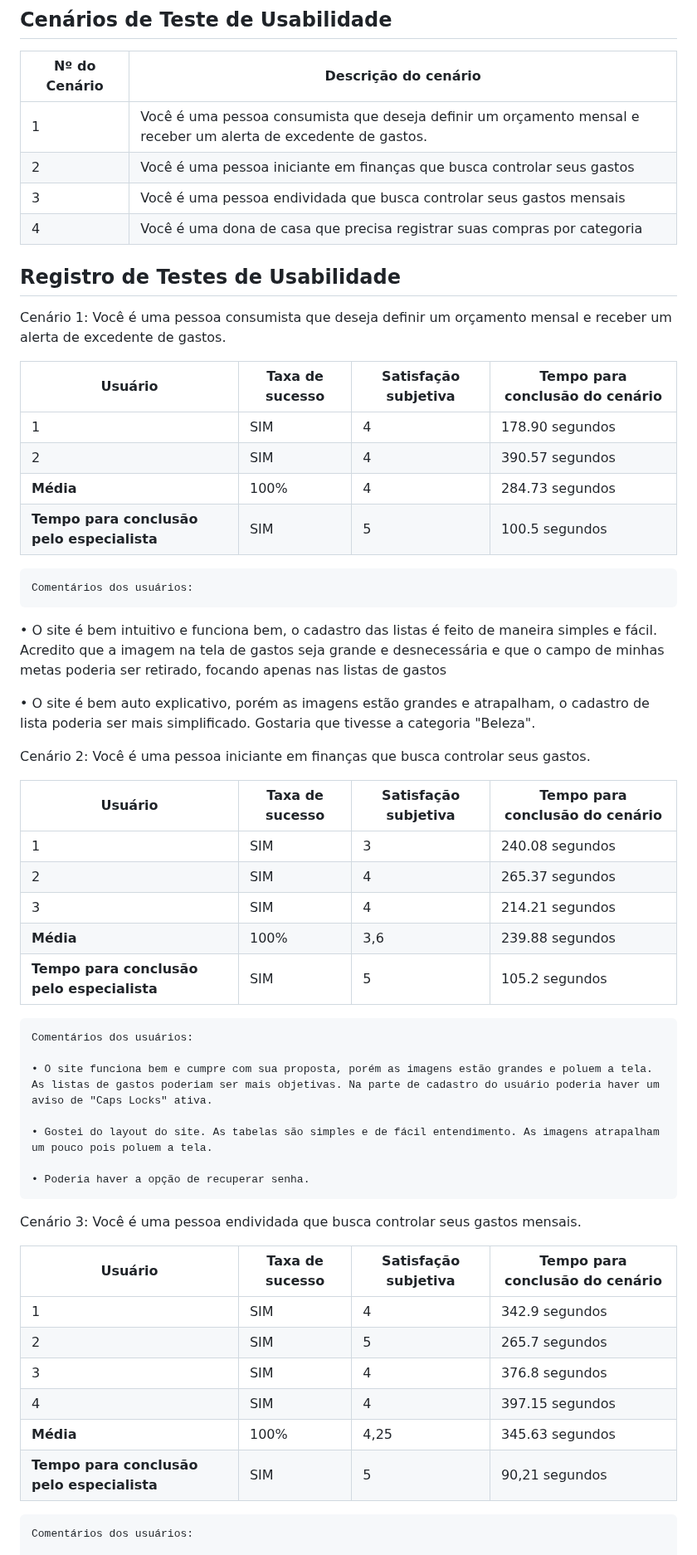
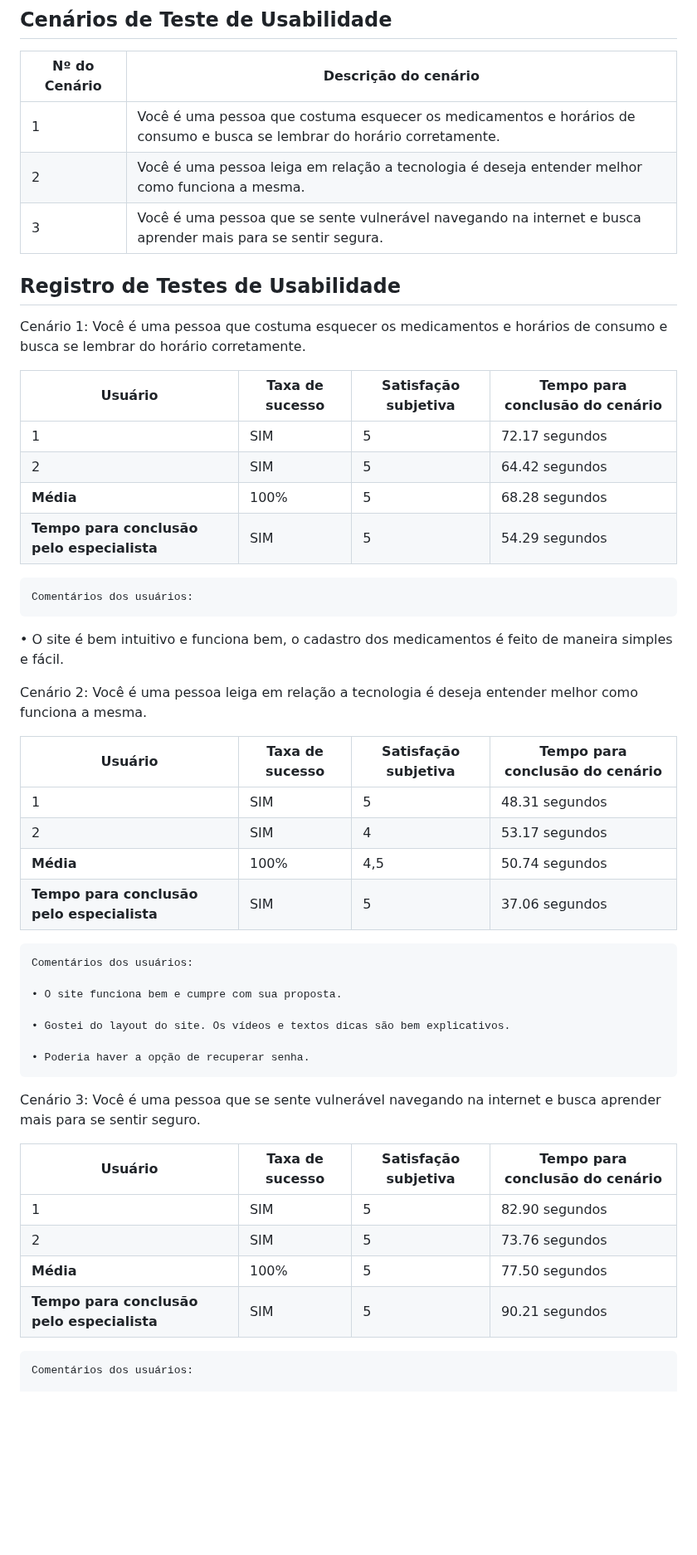
Before and after one commit to ICEI-PUC-Minas-PMV-SI/pmv-si-2024-1-pe1-t5-60tech, a Markdown page: docs/tests.md, the part around one of its changes. Shown at 83% size. Rendered like a GitHub page; blank space fills up the shorter version.

Commit message:
Update tests.md
Finalizando os testes

```diff
--- a/docs/tests.md
+++ b/docs/tests.md
@@ -165,61 +112,54 @@ Como meta futura, pretendemos manter o bom funcionamento dos tópicos aqui lista
 
 | Nº do Cenário | Descrição do cenário |
 |---------------|----------------------|
-| 1             | Você é uma pessoa consumista que deseja definir um orçamento mensal e receber um alerta de excedente de gastos. |
-| 2             | Você é uma pessoa iniciante em finanças que busca controlar seus gastos|
-| 3             | Você é uma pessoa endividada que busca controlar seus gastos mensais|
-| 4             | Você é uma dona de casa que precisa registrar suas compras por categoria|
-
+| 1             | Você é uma pessoa que costuma esquecer os medicamentos e horários de consumo e busca se lembrar do horário corretamente. |
+| 2             | Você é uma pessoa leiga em relação a tecnologia é deseja entender melhor como funciona a mesma. |
+| 3             | Você é uma pessoa que se sente vulnerável navegando na internet e busca aprender mais para se sentir segura. |
 
 
 
 ## Registro de Testes de Usabilidade
 
-Cenário 1: Você é uma pessoa consumista que deseja definir um orçamento mensal e receber um alerta de excedente de gastos.
+Cenário 1: Você é uma pessoa que costuma esquecer os medicamentos e horários de consumo e busca se lembrar do horário corretamente.
 
 | Usuário | Taxa de sucesso | Satisfação subjetiva | Tempo para conclusão do cenário |
 |---------|-----------------|----------------------|---------------------------------|
-| 1       | SIM             | 4                    | 178.90 segundos                 |
-| 2       | SIM             | 4                    | 390.57 segundos                 |
-| **Média**|100%            | 4                    | 284.73 segundos                 |
-| **Tempo para conclusão pelo especialista**| SIM | 5| 100.5 segundos |
+| 1       | SIM             | 5                    | 72.17 segundos                 |
+| 2       | SIM             | 5                    | 64.42 segundos                 |
+| **Média**|100%            | 5                    | 68.28 segundos                 |
+| **Tempo para conclusão pelo especialista**| SIM | 5| 54.29 segundos |
 
     Comentários dos usuários:
 
-   • O site é bem intuitivo e funciona bem, o cadastro das listas é feito de maneira simples e fácil. Acredito que a imagem na tela de gastos seja grande e desnecessária e que o campo de minhas metas poderia ser retirado, focando apenas nas listas de gastos
-
-   • O site é bem auto explicativo, porém as imagens estão grandes e atrapalham, o cadastro de lista poderia ser mais simplificado. Gostaria que tivesse a categoria "Beleza".
+   • O site é bem intuitivo e funciona bem, o cadastro dos medicamentos é feito de maneira simples e fácil.
 
 
-Cenário 2: Você é uma pessoa iniciante em finanças que busca controlar seus gastos.
+Cenário 2: Você é uma pessoa leiga em relação a tecnologia é deseja entender melhor como funciona a mesma.
 
 | Usuário | Taxa de sucesso | Satisfação subjetiva | Tempo para conclusão do cenário |
 |---------|-----------------|----------------------|---------------------------------|
-| 1       | SIM             | 3                    | 240.08 segundos                 |
-| 2       | SIM             | 4                    | 265.37 segundos                 |
-| 3       | SIM             | 4                    | 214.21 segundos                 |
-| **Média**| 100%           | 3,6                  | 239.88 segundos                 |
-| **Tempo para conclusão pelo especialista** | SIM | 5 | 105.2 segundos|
+| 1       | SIM             | 5                    | 48.31 segundos                 |
+| 2       | SIM             | 4                    | 53.17 segundos                 |
+| **Média**| 100%           | 4,5                  | 50.74 segundos                 |
+| **Tempo para conclusão pelo especialista** | SIM | 5 | 37.06 segundos|
 
     Comentários dos usuários:
 
-    • O site funciona bem e cumpre com sua proposta, porém as imagens estão grandes e poluem a tela. As listas de gastos poderiam ser mais objetivas. Na parte de cadastro do usuário poderia haver um aviso de "Caps Locks" ativa.
+    • O site funciona bem e cumpre com sua proposta.
 
-    • Gostei do layout do site. As tabelas são simples e de fácil entendimento. As imagens atrapalham um pouco pois poluem a tela.
+    • Gostei do layout do site. Os vídeos e textos dicas são bem explicativos.
 
     • Poderia haver a opção de recuperar senha.
 
 
-Cenário 3: Você é uma pessoa endividada que busca controlar seus gastos mensais.
+Cenário 3: Você é uma pessoa que se sente vulnerável navegando na internet e busca aprender mais para se sentir seguro.
 
 | Usuário | Taxa de sucesso | Satisfação subjetiva | Tempo para conclusão do cenário |
 |---------|-----------------|----------------------|---------------------------------|
-| 1       | SIM             | 4                    | 342.9 segundos                  |
-| 2       | SIM             | 5                    | 265.7 segundos                  |
-| 3       | SIM             | 4                    | 376.8 segundos                  |
-| 4       | SIM             | 4                    | 397.15 segundos                 |
-| **Média**| 100%           | 4,25                 | 345.63 segundos                 |
-| **Tempo para conclusão pelo especialista** | SIM | 5 | 90,21 segundos |
+| 1       | SIM             | 5                    | 82.90 segundos                  |
+| 2       | SIM             | 5                    | 73.76 segundos                  |           |
+| **Média**| 100%           | 5                 | 77.50 segundos                 |
+| **Tempo para conclusão pelo especialista** | SIM | 5 | 90.21 segundos |
 
     Comentários dos usuários:
 
```
Also changed, not shown: other parts of docs/tests.md (+31 -101 lines).
